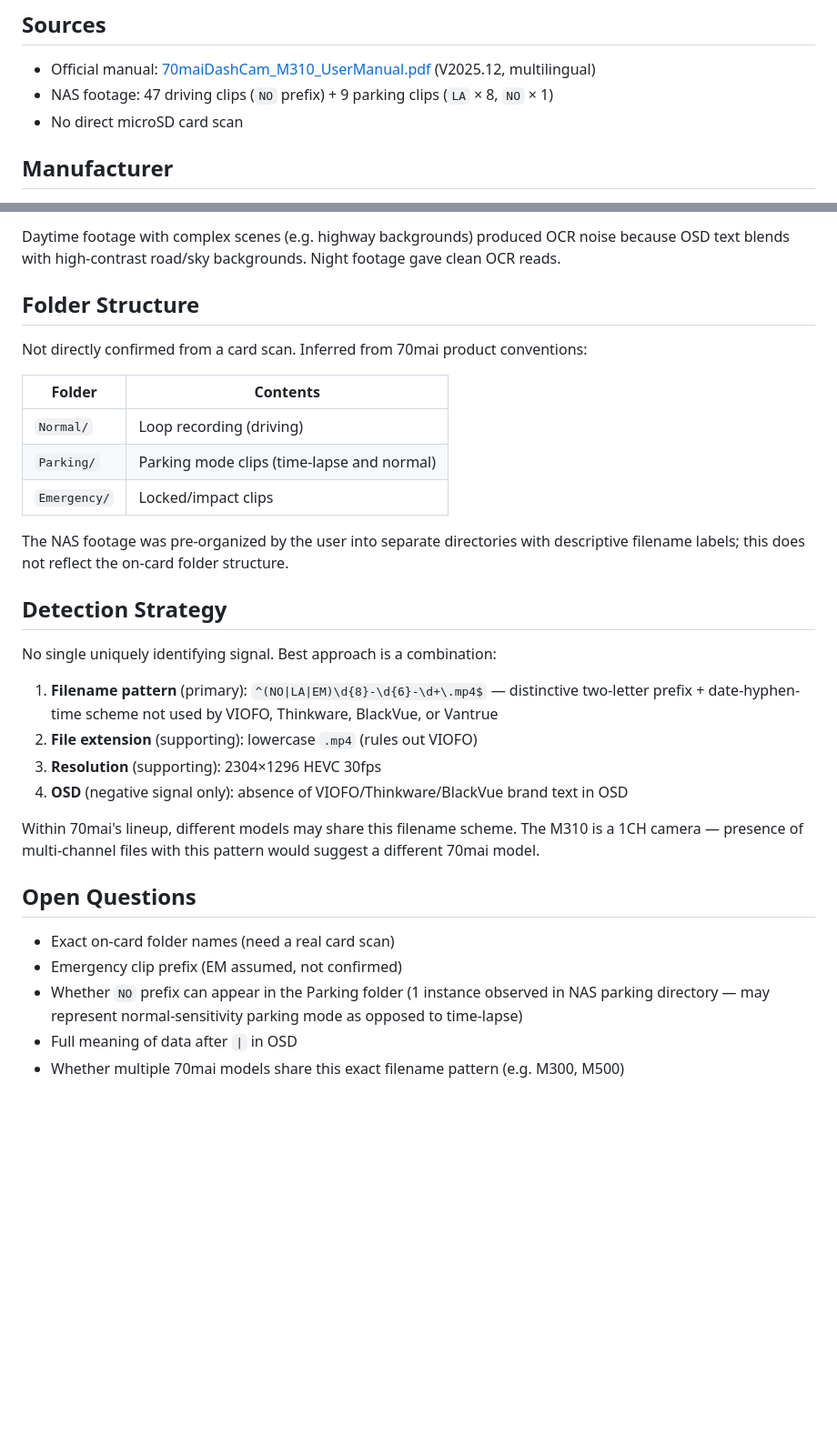
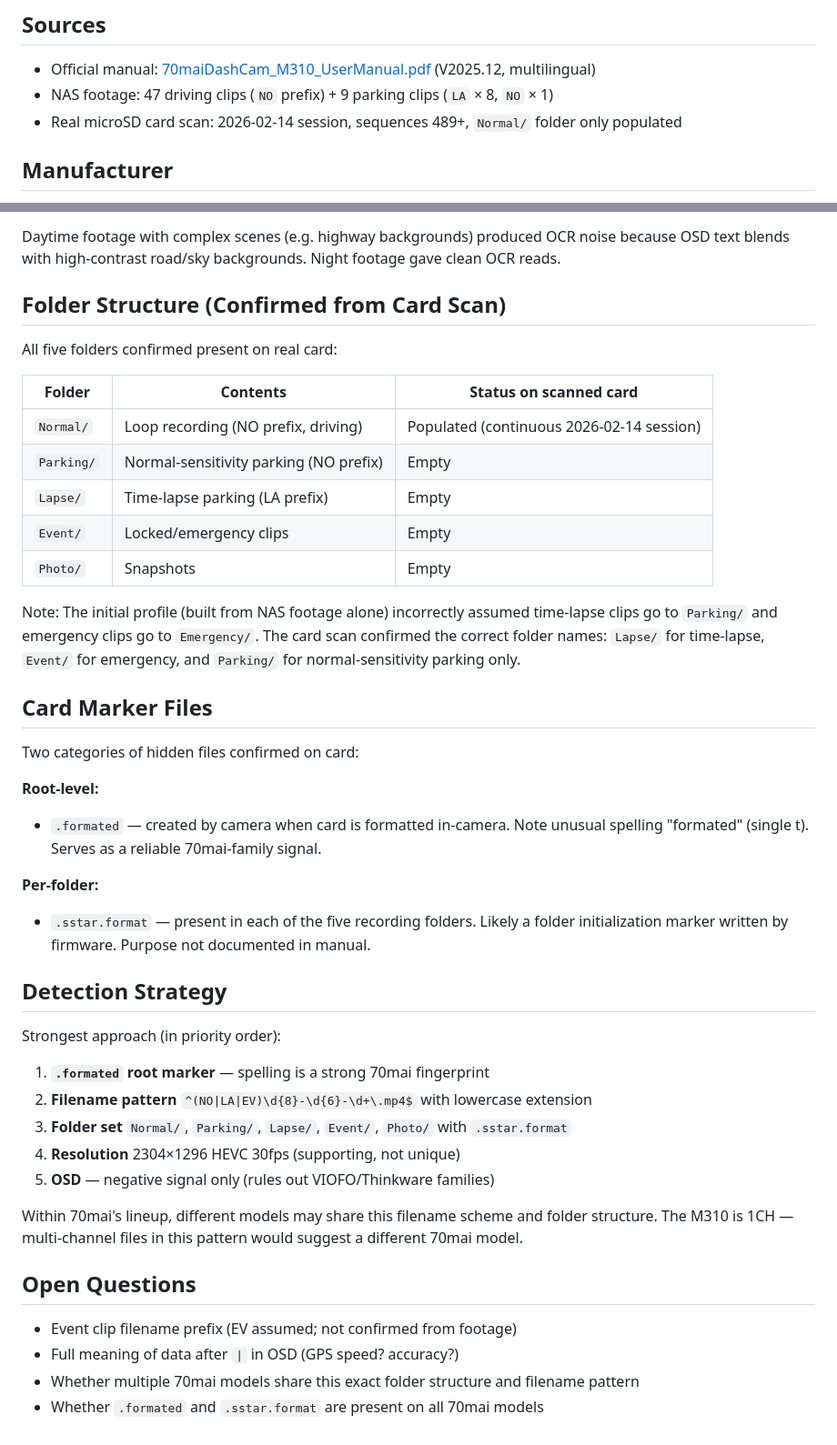
Before and after one commit to vortexopenclaw/dashcam-offloader, a Markdown page: docs/research/70mai-m310.md, 2 parts joined by grey strips. Shown at 91% size. GitHub-like rendering; blank space fills up the shorter version.

Commit message:
Update 70mai M310 research notes with confirmed card structure

```diff
--- a/docs/research/70mai-m310.md
+++ b/docs/research/70mai-m310.md
@@ -4,7 +4,7 @@
 
 - Official manual: [70maiDashCam_M310_UserManual.pdf](https://cdn-www.70mai.com/instructions/70maiDashCam_M310_UserManual.pdf) (V2025.12, multilingual)
 - NAS footage: 47 driving clips (`NO` prefix) + 9 parking clips (`LA` × 8, `NO` × 1)
-- No direct microSD card scan
+- Real microSD card scan: 2026-02-14 session, sequences 489+, `Normal/` folder only populated
 
 ## Manufacturer
 
@@ -80,39 +82,52 @@ Daytime footage with complex scenes (e.g. highway backgrounds) produced OCR nois
 because OSD text blends with high-contrast road/sky backgrounds. Night footage gave
 clean OCR reads.
 
-## Folder Structure
+## Folder Structure (Confirmed from Card Scan)
 
-Not directly confirmed from a card scan. Inferred from 70mai product conventions:
+All five folders confirmed present on real card:
 
-| Folder | Contents |
-|---|---|
-| `Normal/` | Loop recording (driving) |
-| `Parking/` | Parking mode clips (time-lapse and normal) |
-| `Emergency/` | Locked/impact clips |
+| Folder | Contents | Status on scanned card |
+|---|---|---|
+| `Normal/` | Loop recording (NO prefix, driving) | Populated (continuous 2026-02-14 session) |
+| `Parking/` | Normal-sensitivity parking (NO prefix) | Empty |
+| `Lapse/` | Time-lapse parking (LA prefix) | Empty |
+| `Event/` | Locked/emergency clips | Empty |
+| `Photo/` | Snapshots | Empty |
 
-The NAS footage was pre-organized by the user into separate directories with
-descriptive filename labels; this does not reflect the on-card folder structure.
+Note: The initial profile (built from NAS footage alone) incorrectly assumed
+time-lapse clips go to `Parking/` and emergency clips go to `Emergency/`. The card
+scan confirmed the correct folder names: `Lapse/` for time-lapse, `Event/` for
+emergency, and `Parking/` for normal-sensitivity parking only.
+
+## Card Marker Files
+
+Two categories of hidden files confirmed on card:
+
+**Root-level:**
+- `.formated` — created by camera when card is formatted in-camera. Note unusual
+  spelling "formated" (single t). Serves as a reliable 70mai-family signal.
+
+**Per-folder:**
+- `.sstar.format` — present in each of the five recording folders. Likely a folder
+  initialization marker written by firmware. Purpose not documented in manual.
 
 ## Detection Strategy
 
-No single uniquely identifying signal. Best approach is a combination:
+Strongest approach (in priority order):
 
-1. **Filename pattern** (primary): `^(NO|LA|EM)\d{8}-\d{6}-\d+\.mp4$` — distinctive
-   two-letter prefix + date-hyphen-time scheme not used by VIOFO, Thinkware, BlackVue, or Vantrue
-2. **File extension** (supporting): lowercase `.mp4` (rules out VIOFO)
-3. **Resolution** (supporting): 2304×1296 HEVC 30fps
-4. **OSD** (negative signal only): absence of VIOFO/Thinkware/BlackVue brand text in OSD
+1. **`.formated` root marker** — spelling is a strong 70mai fingerprint
+2. **Filename pattern** `^(NO|LA|EV)\d{8}-\d{6}-\d+\.mp4$` with lowercase extension
+3. **Folder set** `Normal/`, `Parking/`, `Lapse/`, `Event/`, `Photo/` with `.sstar.format`
+4. **Resolution** 2304×1296 HEVC 30fps (supporting, not unique)
+5. **OSD** — negative signal only (rules out VIOFO/Thinkware families)
 
-Within 70mai's lineup, different models may share this filename scheme. The M310
-is a 1CH camera — presence of multi-channel files with this pattern would suggest
-a different 70mai model.
+Within 70mai's lineup, different models may share this filename scheme and folder
+structure. The M310 is 1CH — multi-channel files in this pattern would suggest a
+different 70mai model.
 
 ## Open Questions
 
-- Exact on-card folder names (need a real card scan)
-- Emergency clip prefix (EM assumed, not confirmed)
-- Whether `NO` prefix can appear in the Parking folder (1 instance observed in NAS
-  parking directory — may represent normal-sensitivity parking mode as opposed to
-  time-lapse)
-- Full meaning of data after `|` in OSD
-- Whether multiple 70mai models share this exact filename pattern (e.g. M300, M500)
+- Event clip filename prefix (EV assumed; not confirmed from footage)
+- Full meaning of data after `|` in OSD (GPS speed? accuracy?)
+- Whether multiple 70mai models share this exact folder structure and filename pattern
+- Whether `.formated` and `.sstar.format` are present on all 70mai models
```
Also changed, not shown: other parts of docs/research/70mai-m310.md (+13 -11 lines).
